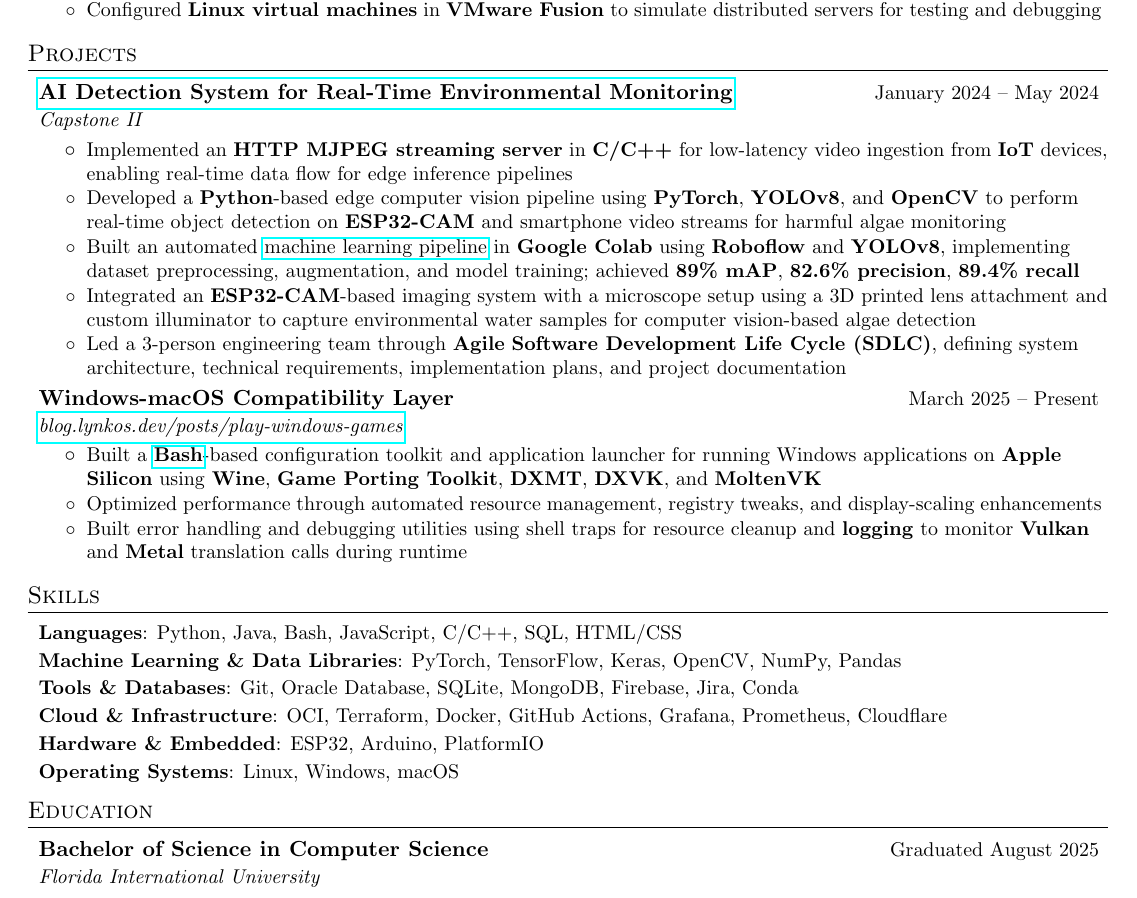
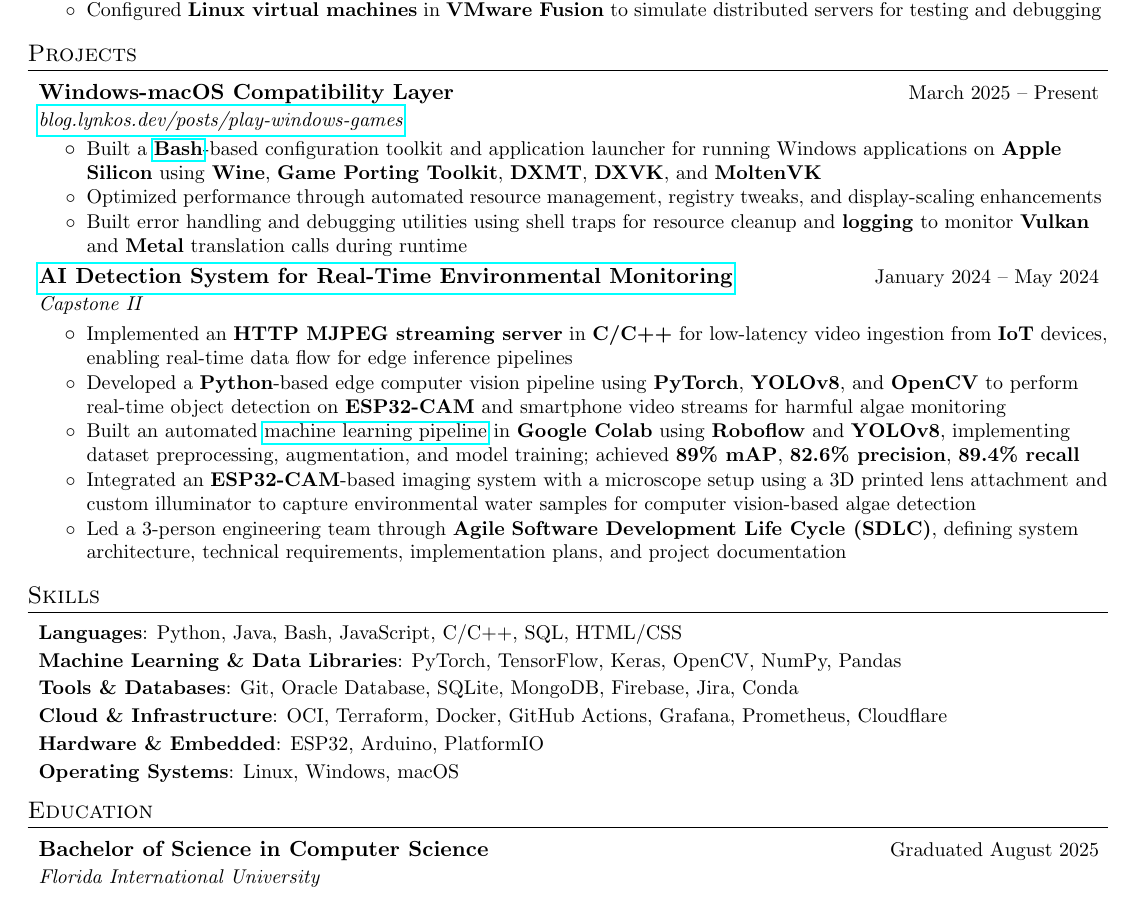
Before and after one commit to lynkos/resume, a LaTeX CV (Resume/Kiran_Brahmatewari_Resume_Short.tex): part of the page, cut so that both start at the same text. Compiled offline with pdfLaTeX.

Commit message:
Re-order projects

```diff
--- a/Resume/Kiran_Brahmatewari_Resume_Short.tex
+++ b/Resume/Kiran_Brahmatewari_Resume_Short.tex
@@ -20,8 +20,9 @@
 %-----------PROJECTS-----------------
 \section{Projects}
   \subheadingListStart
+    \input{common/projects/mac-windows}
     \input{common/projects/algae-ai}
-    \input{common/projects/mac-windows}
+
     % \input{common/projects/jekyll-chirpy}
   \subheadingListEnd
 
```
